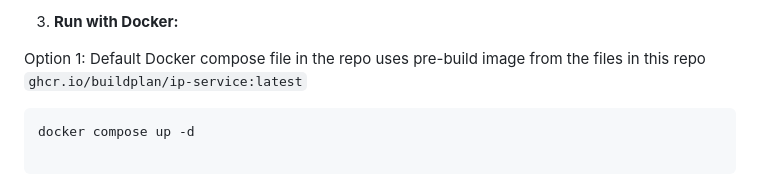
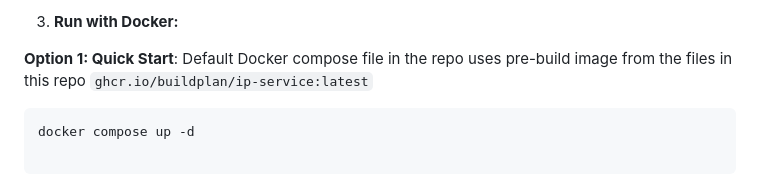
Before and after one commit to buildplan/ip-service, a Markdown page: README.md, the part around the change. GitHub-like rendering.

Commit message:
formatting

````diff
--- a/README.md
+++ b/README.md
@@ -64,7 +64,7 @@ You must place the following databases in the `ip_dbs/` folder:
 
 3. **Run with Docker:**
 
-Option 1: Default Docker compose file in the repo uses pre-build image from the files in this repo `ghcr.io/buildplan/ip-service:latest`
+**Option 1: Quick Start**: Default Docker compose file in the repo uses pre-build image from the files in this repo `ghcr.io/buildplan/ip-service:latest`
 
 ```bash
 docker compose up -d
````
